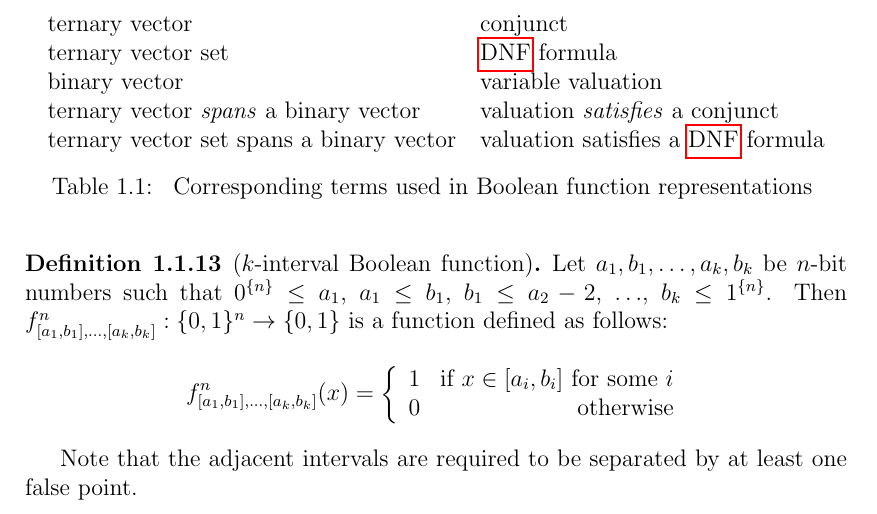
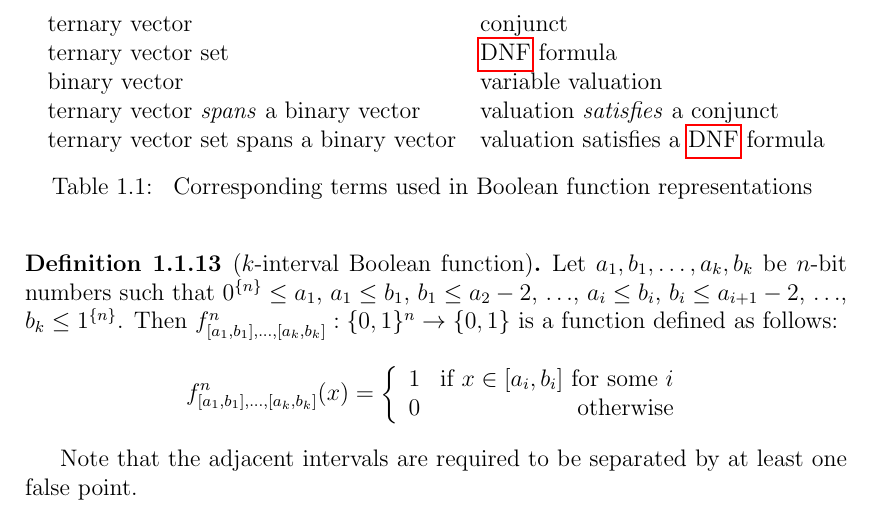
Before and after one commit to filipbartek/ibf, a LaTeX thesis (thesis.tex, which reads thesis/preface.tex): part of page 7 of 13, cut so that both start at the same text. Compiled offline with pdfLaTeX.

Commit message:
preface.tex: Add general inequalities in conditions of interval functions

```diff
--- a/thesis/preface.tex
+++ b/thesis/preface.tex
@@ -276,6 +276,9 @@ such that $\rep{0}{n} \leq a_1$,
 $a_1 \leq b_1$,
 $b_1 \leq a_2 - 2$,
 $\ldots$,
+$a_i \leq b_i$,
+$b_i \leq a_{i+1} - 2$,
+$\ldots$,
 $b_k \leq \rep{1}{n}$.
 Then $f^n_{\interval{a_1}{b_1}, \ldots, \interval{a_k}{b_k}}: \booldom{}^n \rightarrow \booldom{}$ is a function defined as follows:
 \[f^n_{\interval{a_1}{b_1}, \ldots, \interval{a_k}{b_k}} (x) = \left\{
```
